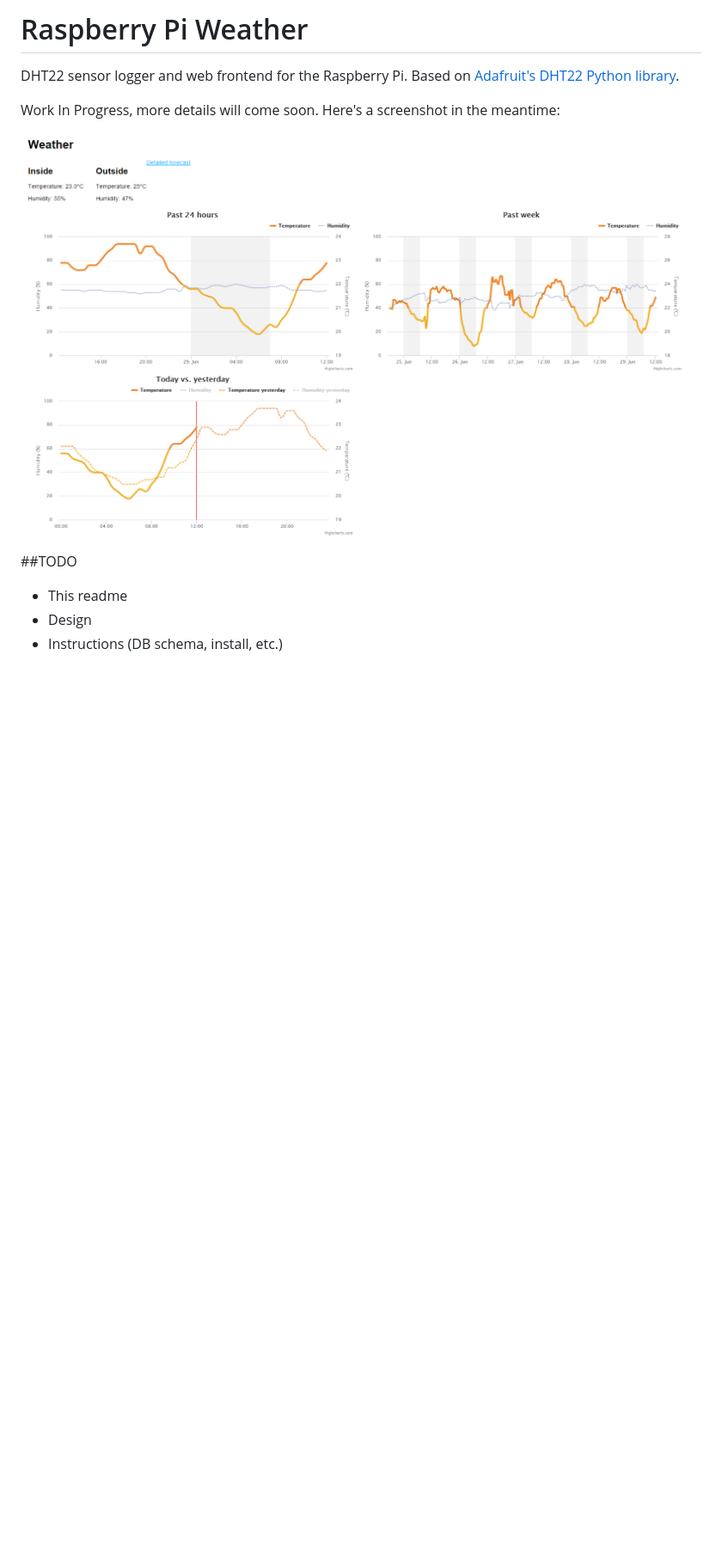
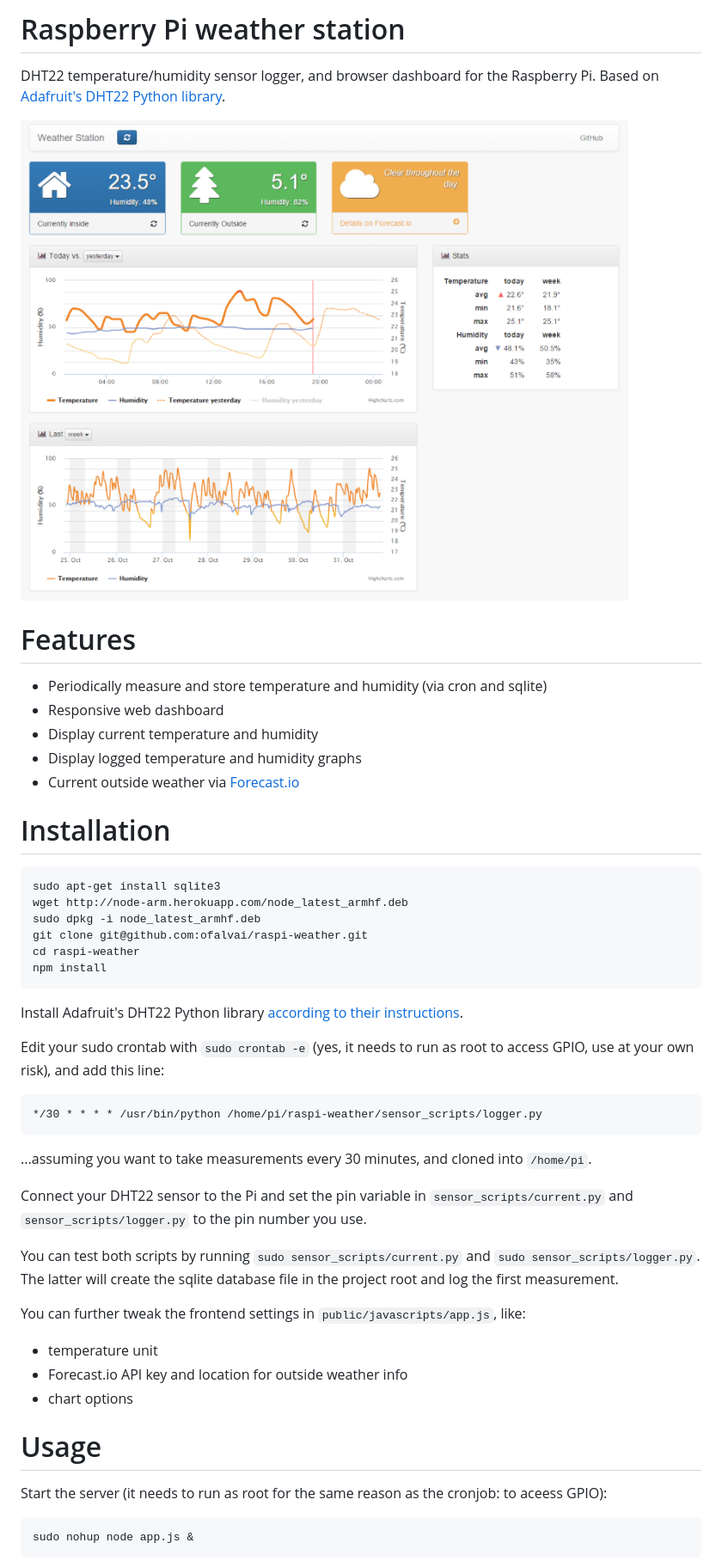
Before and after one commit to ofalvai/raspi-weather, a Markdown page: README.md, the part around the change printed below. Shown: that part at 86% size. Rendered like a GitHub page; pictures changed too: public/images/screenshot.png; blank space fills up the shorter version.

Commit message:
Readme rewrite

````diff
--- a/README.md
+++ b/README.md
@@ -1,13 +1,54 @@
-# Raspberry Pi Weather
+# Raspberry Pi weather station
 
-DHT22 sensor logger and web frontend for the Raspberry Pi.
-Based on [Adafruit's DHT22 Python library](https://github.com/adafruit/Adafruit_Python_DHT).
-
-Work In Progress, more details will come soon. Here's a screenshot in the meantime:
+DHT22 temperature/humidity sensor logger, and browser dashboard for the Raspberry Pi. Based on [Adafruit's DHT22 Python library](https://github.com/adafruit/Adafruit_Python_DHT).
 
 ![Screenshot](/public/images/screenshot.png?raw=true)
 
-##TODO
-- This readme
-- Design
-- Instructions (DB schema, install, etc.)
+# Features
+
+- Periodically measure and store temperature and humidity (via cron and sqlite)
+- Responsive web dashboard
+- Display current temperature and humidity
+- Display logged temperature and humidity graphs
+- Current outside weather via [Forecast.io](http://forecast.io)
+
+# Installation
+
+```
+sudo apt-get install sqlite3
+wget http://node-arm.herokuapp.com/node_latest_armhf.deb
+sudo dpkg -i node_latest_armhf.deb
+git clone git@github.com:ofalvai/raspi-weather.git
+cd raspi-weather
+npm install
+```
+
+
+Install Adafruit's DHT22 Python library [according to their instructions](https://github.com/adafruit/Adafruit_Python_DHT#adafruit-python-dht-sensor-library).
+
+Edit your sudo crontab with `sudo crontab -e` (yes, it needs to run as root to access GPIO, use at your own risk), and add this line:
+
+```
+*/30 * * * * /usr/bin/python /home/pi/raspi-weather/sensor_scripts/logger.py
+```
+
+...assuming you want to take measurements every 30 minutes, and cloned into `/home/pi`.
+
+Connect your DHT22 sensor to the Pi and set the pin variable in `sensor_scripts/current.py` and `sensor_scripts/logger.py` to the pin number you use.
+
+You can test both scripts by running `sudo sensor_scripts/current.py` and `sudo sensor_scripts/logger.py`. The latter will create the sqlite database file in the project root and log the first measurement.
+
+You can further tweak the frontend settings in `public/javascripts/app.js`, like:
+
+- temperature unit
+- Forecast.io API key and location for outside weather info
+- chart options
+
+# Usage
+
+Start the server (it needs to run as root for the same reason as the cronjob: to aceess GPIO):
+
+```
+sudo nohup node app.js &
+```
+
````
Also changed, not shown: other parts of README.md (+3 -0 lines), public/images/screenshot_old.png (added), 1 other file.
